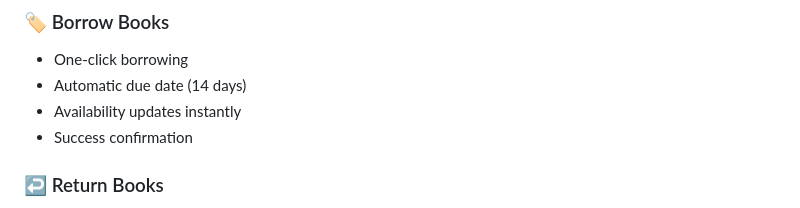
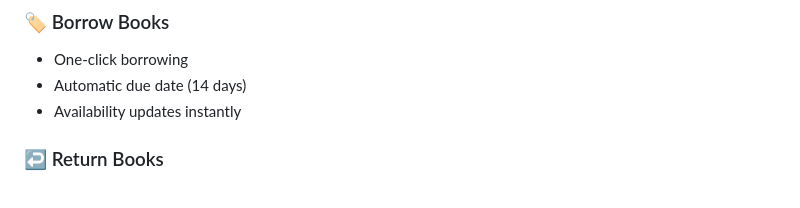
Before and after one commit to 20csm2k25-netizen/LibraryManagementSystem, a Markdown page: QUICK_START.md, the part around the change. Rendered like a GitHub page.

```diff
--- a/QUICK_START.md
+++ b/QUICK_START.md
@@ -148,7 +148,6 @@ npm install
 - One-click borrowing
 - Automatic due date (14 days)
 - Availability updates instantly
-- Success confirmation
 
 ### ↩️ Return Books
 - View all borrowed books
```
